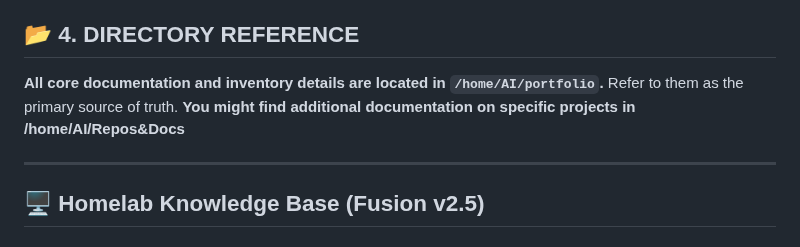
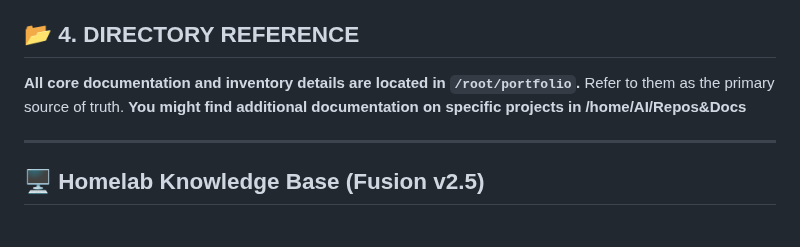
Before and after one commit to TucoPF/Homelab-Portfolio, a Markdown page: AGENTS.md, the part around the change. Drawn GitHub-style.

Commit message:
--nomessage

```diff
--- a/AGENTS.md
+++ b/AGENTS.md
@@ -25,7 +25,7 @@
     *   *Sensitive Data*: Forbidden to exfiltrate without permission.
 
 ## 📂 4. DIRECTORY REFERENCE
-**All core documentation and inventory details are located in `/home/AI/portfolio`.** Refer to them as the primary source of truth.
+**All core documentation and inventory details are located in `/root/portfolio`.** Refer to them as the primary source of truth.
 **You might find additional documentation on specific projects in /home/AI/Repos&Docs**
 
 
```
